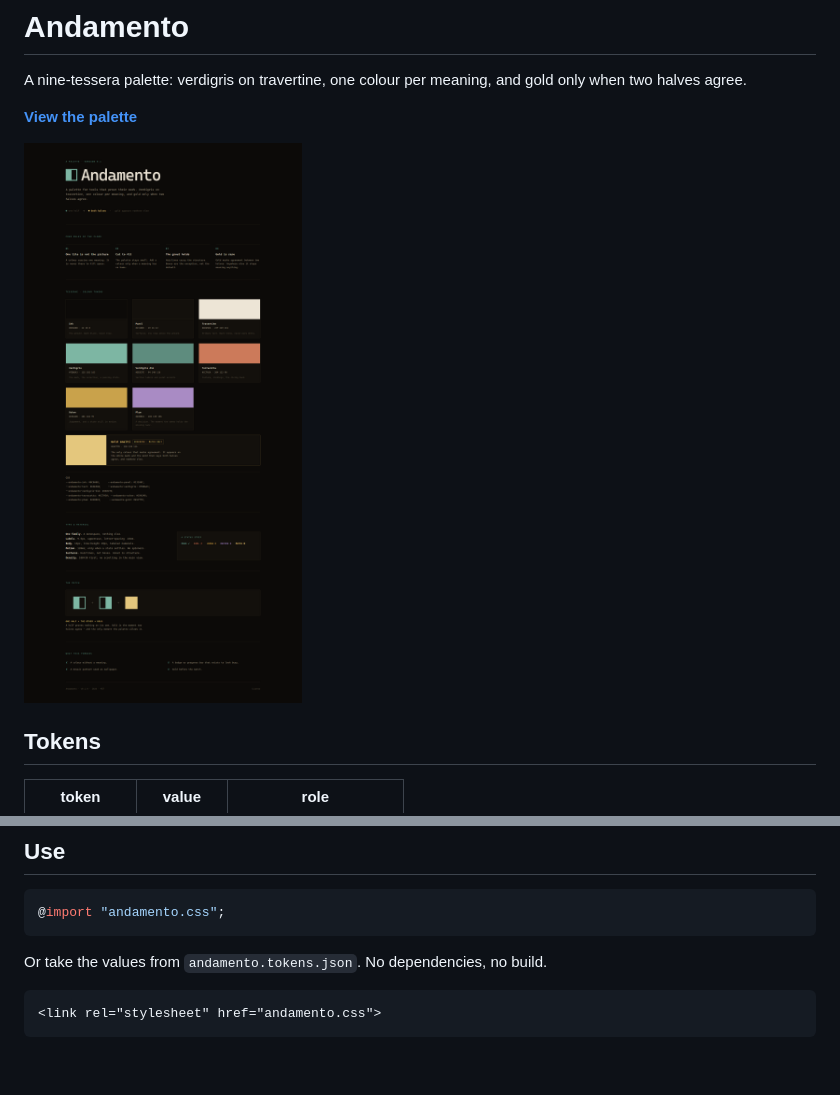
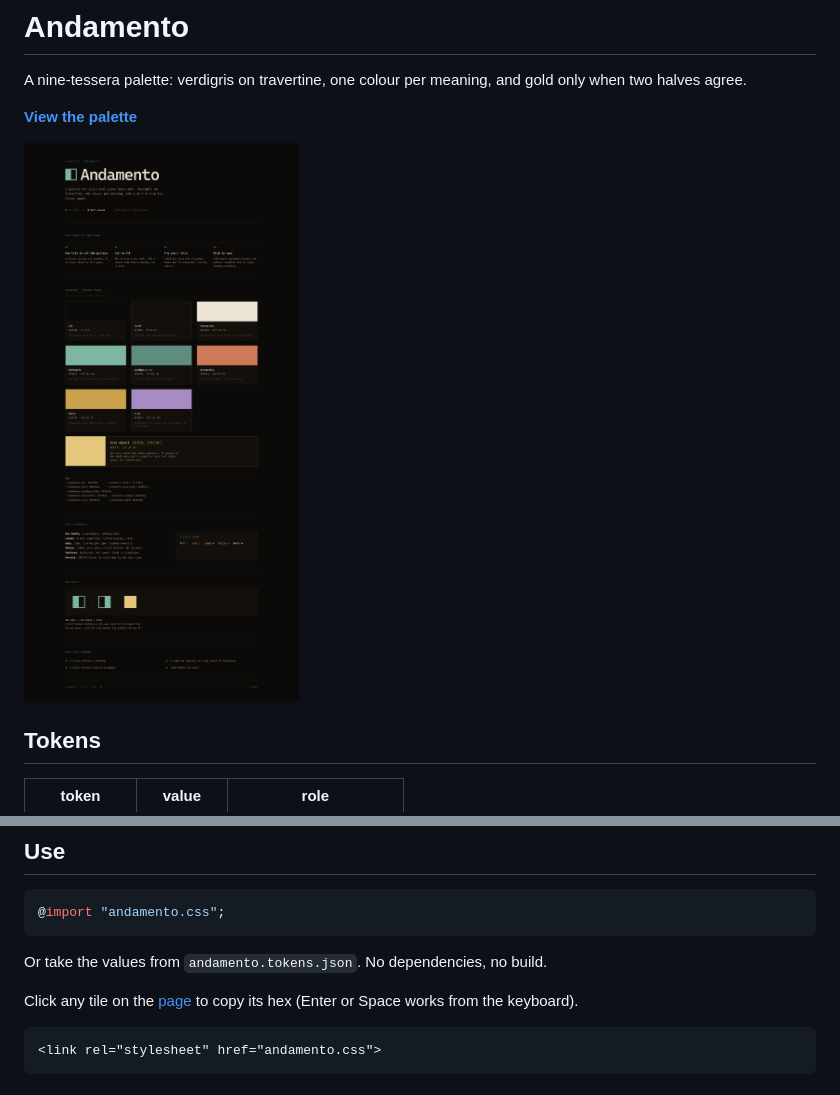
Before and after one commit to stfade/andamento, a Markdown page: README.md, 2 parts joined by grey strips. Rendered like a GitHub page; pictures changed too: preview.png; blank space fills up the shorter version.

Commit message:
page: click a tile to copy its hex

````diff
--- a/README.md
+++ b/README.md
@@ -29,6 +29,9 @@ when two halves agree.
 
 Or take the values from `andamento.tokens.json`. No dependencies, no build.
 
+Click any tile on the [page](https://stfade.github.io/andamento/) to copy its hex
+(Enter or Space works from the keyboard).
+
 ```html
 <link rel="stylesheet" href="andamento.css">
 ```
````
Also changed, not shown: 1 other file.
